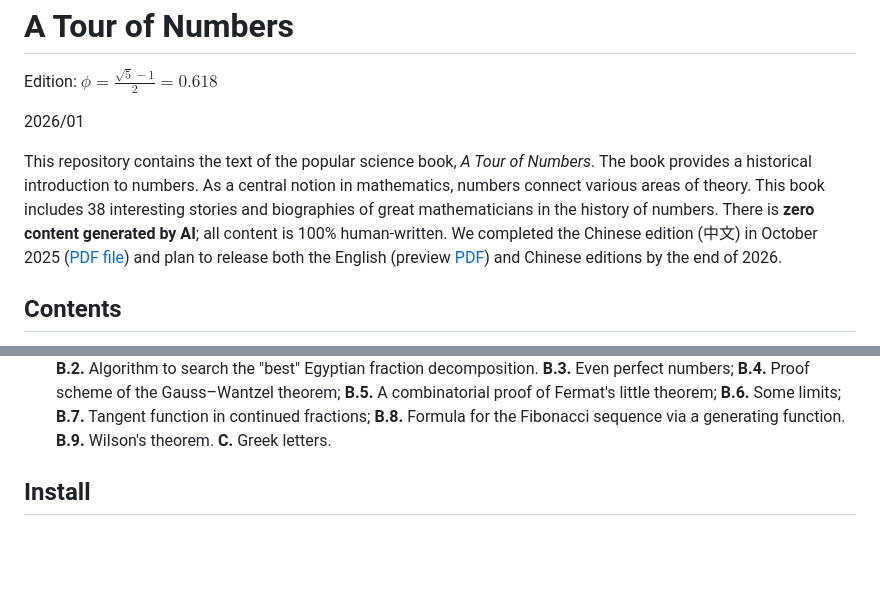
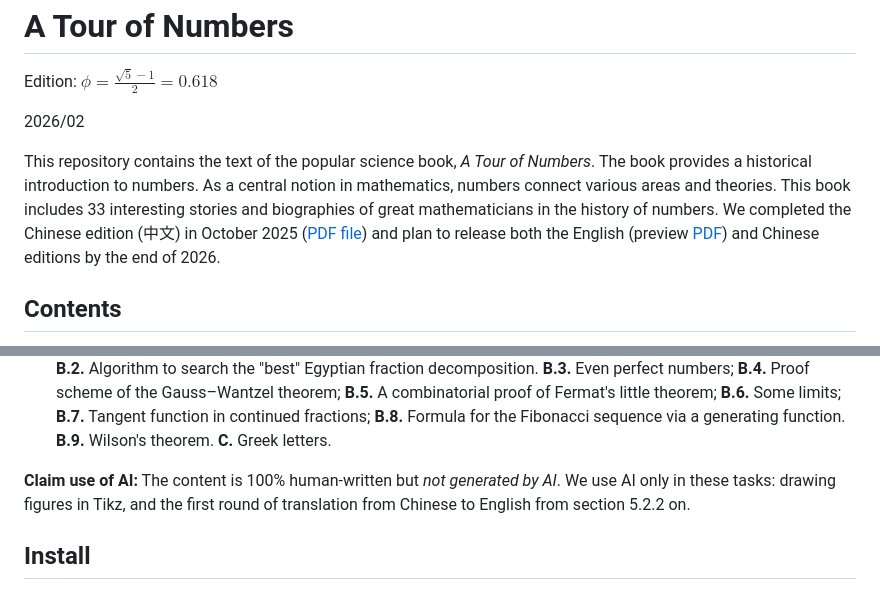
Before and after one commit to liuxinyu95/amathtour, a Markdown page: README.md, 2 parts joined by grey strips. Rendered like a GitHub page; blank space fills up the shorter version.

```diff
--- a/README.md
+++ b/README.md
@@ -3,9 +3,9 @@ A Tour of Numbers
 
 Edition: $\displaystyle \phi = \frac{\sqrt{5} - 1}{2} = 0.618$
 
-2026/01
+2026/02
 
-This repository contains the text of the popular science book, _A Tour of Numbers_. The book provides a historical introduction to numbers. As a central notion in mathematics, numbers connect various areas of theory. This book includes 38 interesting stories and biographies of great mathematicians in the history of numbers. There is **zero content generated by AI**; all content is 100% human-written. We completed the Chinese edition (中文) in October 2025 ([PDF file](https://github.com/user-attachments/files/22880853/amathtour-zh-cn.pdf)) and plan to release both the English (preview [PDF](https://github.com/user-attachments/files/24872063/amathtour-en.pdf)) and Chinese editions by the end of 2026.
+This repository contains the text of the popular science book, _A Tour of Numbers_. The book provides a historical introduction to numbers. As a central notion in mathematics, numbers connect various areas and  theories. This book includes 33 interesting stories and biographies of great mathematicians in the history of numbers. We completed the Chinese edition (中文) in October 2025 ([PDF file](https://github.com/user-attachments/files/22880853/amathtour-zh-cn.pdf)) and plan to release both the English (preview [PDF](https://github.com/user-attachments/files/25251657/amathtour-en.pdf)) and Chinese editions by the end of 2026.
 
 Contents
 --------
@@ -28,6 +28,9 @@ Pythagoras music tuning and fractions. Egyptian fractions; the Babylonian base-6
 - Appendices and answers \
 **A.** Answers to all exercises; **B.1.** Proof of the commutativity of addition and multiplication of natural numbers; **B.2.** Algorithm to search the "best" Egyptian fraction decomposition. **B.3.** Even perfect numbers; **B.4.** Proof scheme of the Gauss–Wantzel theorem; **B.5.** A combinatorial proof of Fermat's little theorem; **B.6.** Some limits; **B.7.** Tangent function in continued fractions; **B.8.** Formula for the Fibonacci sequence via a generating function. **B.9.** Wilson's theorem. **C.** Greek letters.
 
+
+**Claim use of AI:** The content is 100% human-written but _not generated by AI_. We use AI only in these tasks: drawing figures in Tikz, and the first round of translation from Chinese to English from section 5.2.2 on.
+
 Install
 --------
 
```
